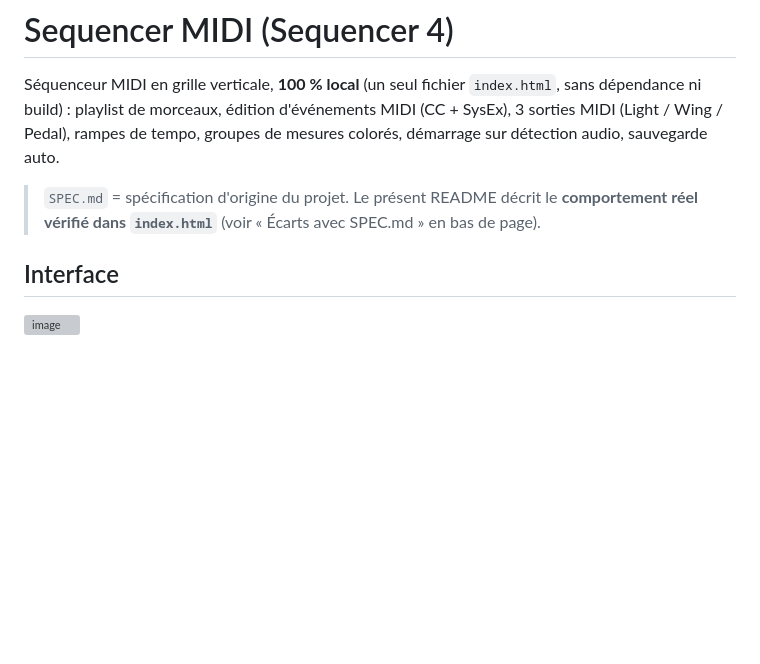
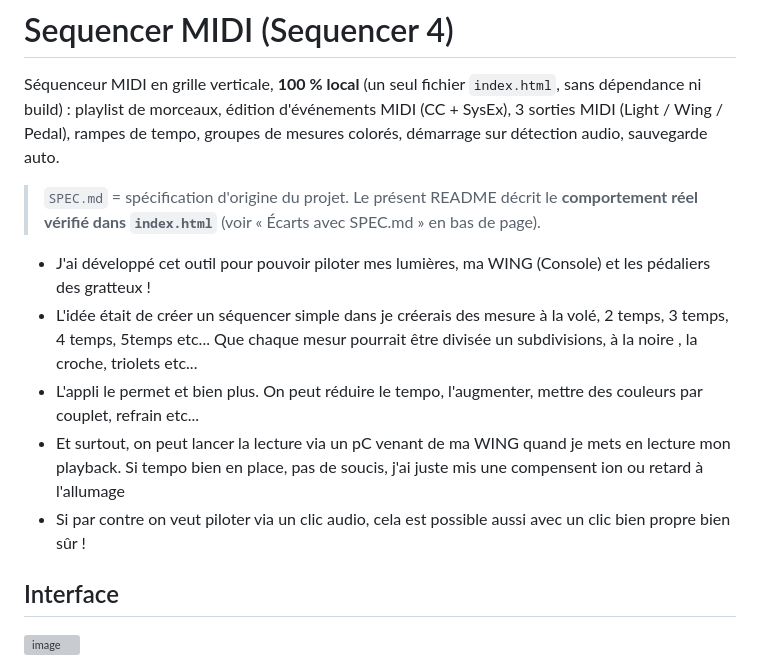
Before and after one commit to BobFredGard/Sequencer-Midi, a Markdown page: README.md, the part around the change. Drawn GitHub-style; blank space fills up the shorter version; grey boxes are pictures that could not be loaded.

Commit message:
Enhance README with tool capabilities and features
Added detailed description of tool functionalities and usage.

```diff
--- a/README.md
+++ b/README.md
@@ -6,6 +6,12 @@ rampes de tempo, groupes de mesures colorés, démarrage sur détection audio, s
 
 > `SPEC.md` = spécification d'origine du projet. Le présent README décrit le **comportement réel vérifié
 > dans `index.html`** (voir « Écarts avec SPEC.md » en bas de page).
+
+- J'ai développé cet outil pour pouvoir piloter mes lumières, ma WING (Console) et les pédaliers des gratteux !
+- L'idée était de créer un séquencer simple dans je créerais des mesure à la volé, 2 temps, 3 temps, 4 temps, 5temps etc... Que chaque mesur pourrait être divisée un subdivisions, à la noire , la croche, triolets etc...
+- L'appli le permet et bien plus. On peut réduire le tempo, l'augmenter, mettre des couleurs par couplet, refrain etc...
+- Et surtout, on peut lancer la lecture via un pC venant de ma WING quand je mets en lecture mon playback. Si tempo bien en place, pas de soucis, j'ai juste mis une compensent ion ou retard à l'allumage
+- Si par contre on veut piloter via un clic audio, cela est possible aussi avec un clic bien propre bien sûr !
 
 ## Interface
 <img width="1903" height="990" alt="image" src="https://github.com/user-attachments/assets/a40cdae0-5f73-4c3f-a96e-2b343d922e8b" />
```
